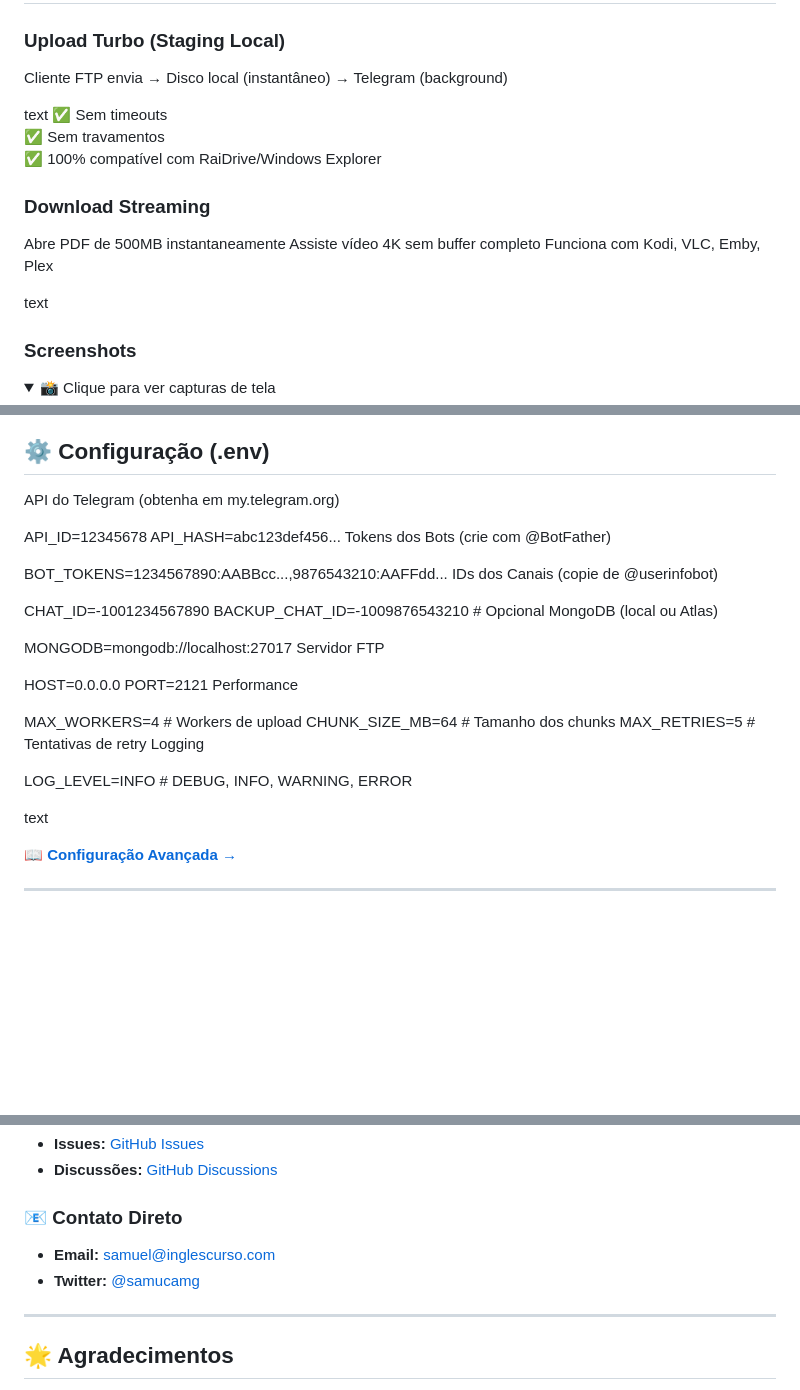
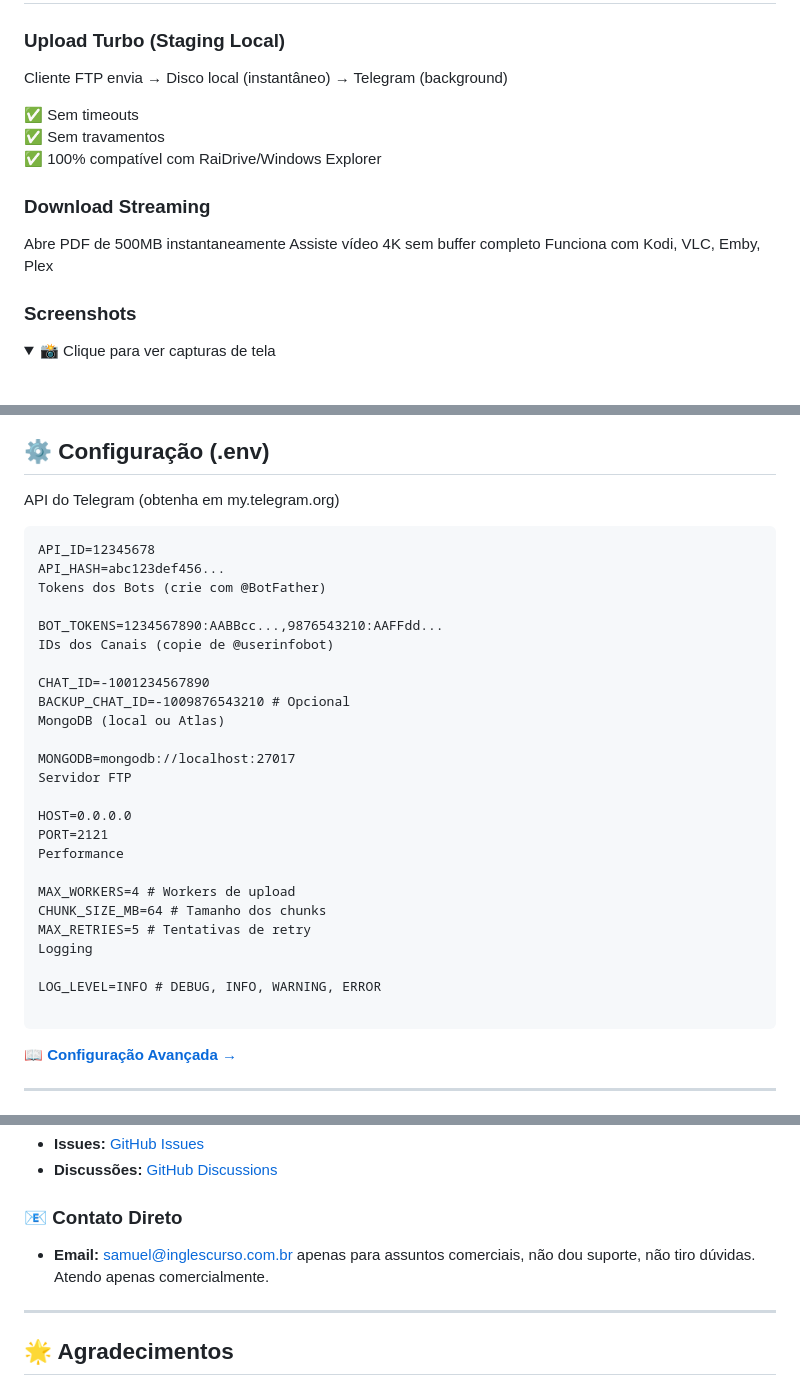
Before and after one commit to samucamg/NebulaFTP, a Markdown page: README.md, 3 parts joined by grey strips. Drawn GitHub-style; folded sections open; blank space fills up the shorter version.

````diff
--- a/README.md
+++ b/README.md
@@ -37,7 +37,7 @@
 ### Upload Turbo (Staging Local)
 Cliente FTP envia → Disco local (instantâneo) → Telegram (background)
 
-text
+
 ✅ Sem timeouts
 ✅ Sem travamentos
 ✅ 100% compatível com RaiDrive/Windows Explorer
@@ -47,8 +47,6 @@ text
 Abre PDF de 500MB instantaneamente
 Assiste vídeo 4K sem buffer completo
 Funciona com Kodi, VLC, Emby, Plex
-
-text
 
 ### Screenshots
 
@@ -172,7 +168,7 @@ O **Nebula FTP** faz parte de um ecossistema maior:
 ## ⚙️ Configuração (.env)
 
 API do Telegram (obtenha em my.telegram.org)
-
+ ```
 API_ID=12345678
 API_HASH=abc123def456...
 Tokens dos Bots (crie com @BotFather)
@@ -198,7 +194,7 @@ Logging
 
 LOG_LEVEL=INFO # DEBUG, INFO, WARNING, ERROR
 
-text
+ ```
 
 **📖 [Configuração Avançada →](docs/INSTALLATION.md#configuração-avançada)**
 
@@ -291,8 +286,7 @@ Este projeto está sob a licença MIT. Veja [LICENSE](LICENSE) para detalhes.
 - **Discussões:** [GitHub Discussions](https://github.com/samucamg/NebulaFTP/discussions)
 
 ### 📧 Contato Direto
-- **Email:** samuel@inglescurso.com
-- **Twitter:** [@samucamg](https://twitter.com/samucamg)
+- **Email:** samuel@inglescurso.com.br  apenas para assuntos comerciais, não dou suporte, não tiro dúvidas.  Atendo apenas comercialmente.
 
 ---
 
````
Also changed, not shown: other parts of README.md (+0 -3 lines).
